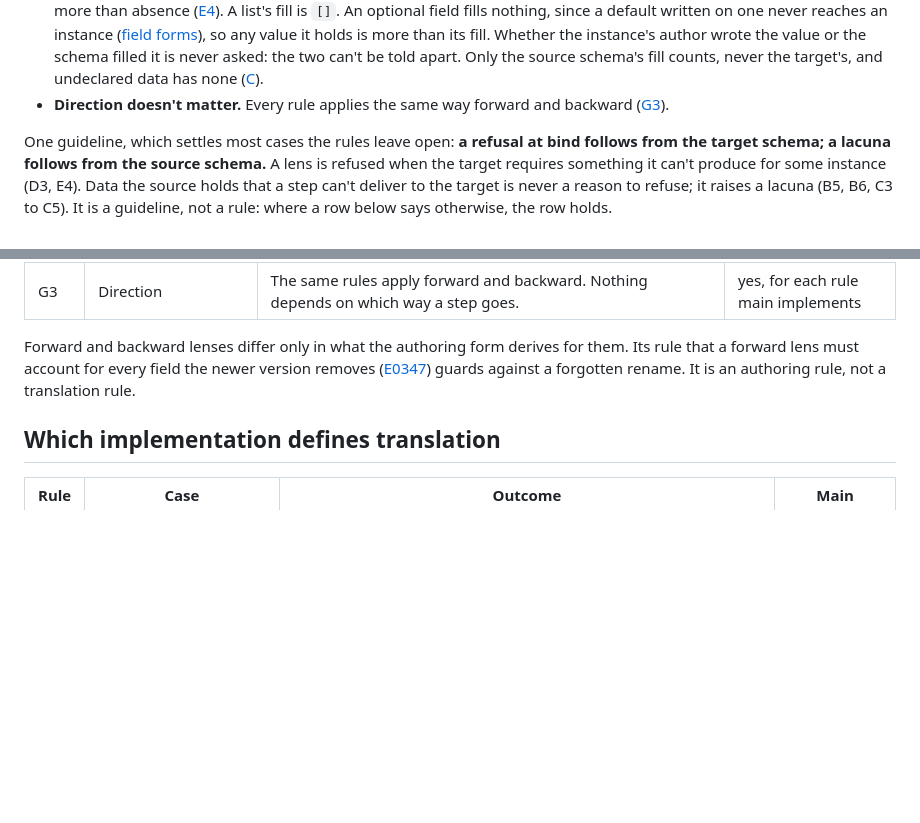
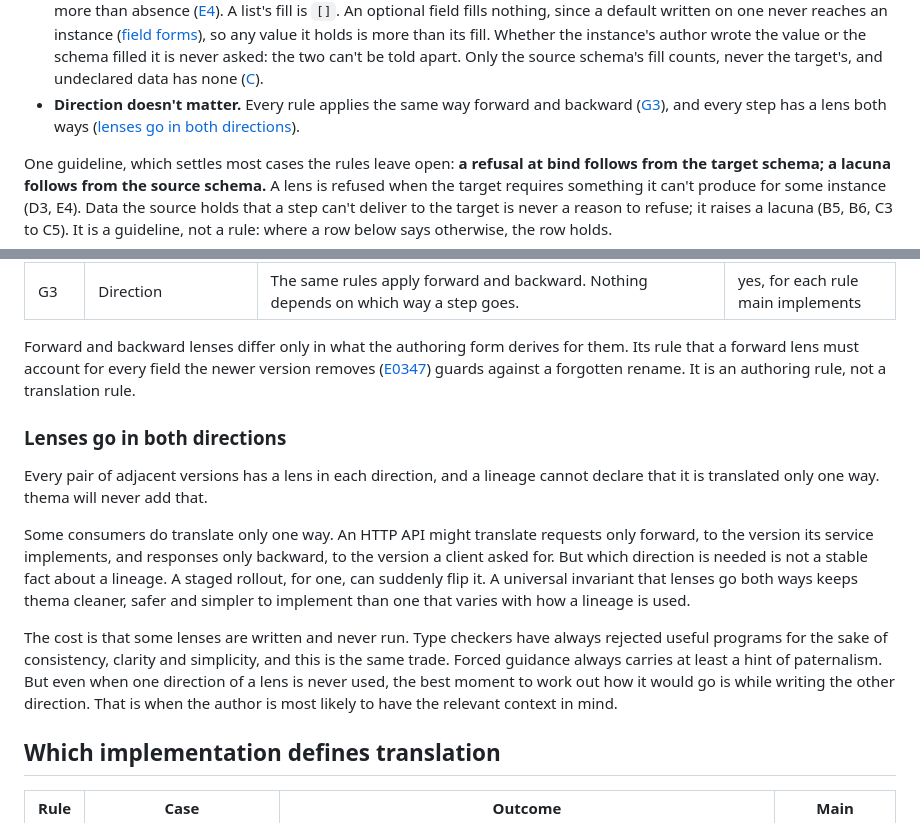
Before and after one commit to sdboyer/thema, a Markdown page: docs/translation.md, 2 parts joined by grey strips. Rendered like a GitHub page; blank space fills up the shorter version.

Commit message:
docs: lenses go in both directions, and thema will not learn direction
Consumers that only ever translate one way (an HTTP API translating
requests forward and responses backward) make it tempting to let a
lineage declare a direction and skip the unused lenses. Record why thema
refuses: the needed direction is not a stable property of a lineage
(staged rollouts flip it), the universal invariant is simpler and safer,
and the moment of writing one direction is when the author best knows
how the other should go.

Co-Authored-By: Claude Opus 5.5 <noreply@anthropic.com>

```diff
--- a/docs/translation.md
+++ b/docs/translation.md
@@ -31,7 +31,7 @@ Five principles hold for every rule below:
 - **Data with no effect on the target always raises a lacuna.** No value that an instance held disappears from a step without either having an effect on the target or a lacuna saying so. Dropping an empty struct or list is not dropping data ([E4](#structs-and-presence)), and neither is dropping a value the source schema fills in by itself (below).
 - **A source value has an effect on the target when the lens refers to it.** The test for losing data is effect, not appearance: whether the value, or an expression computed from it, ends up in the target is not the question. A value the lens refers to anywhere raises no lacuna by itself: in a mapping, in a condition that decides which fields exist, or in a struct or arm the lens doesn't write for this instance. Which arms fire, and which fields are written, for a given instance doesn't enter into it; the answer depends only on what the lens is. A value the lens never refers to, and that translation can't carry, has no effect, and is set aside with a lacuna ([B5, B6](#fields-the-source-declares)). A lens that wants to report a value it refers to lists the lacuna itself.
 - **A lost default loses nothing.** Where the source schema fills a field by itself when an instance omits it, the filled value and absence are the same point of the source's state space. Setting aside a value equal to that fill loses nothing, so it raises no lacuna. A scalar is compared with its default, or the constant the field is fixed to. A struct is compared with what its contents fill from `{}`: under `o?: {x: *1 | int}`, `{o: {x: 1}}` holds no more than `{o: {}}`, which holds no more than absence ([E4](#structs-and-presence)). A list's fill is `[]`. An optional field fills nothing, since a default written on one never reaches an instance ([field forms](invariants.md#field-forms)), so any value it holds is more than its fill. Whether the instance's author wrote the value or the schema filled it is never asked: the two can't be told apart. Only the source schema's fill counts, never the target's, and undeclared data has none ([C](#undeclared-data)).
-- **Direction doesn't matter.** Every rule applies the same way forward and backward ([G3](#steps-and-direction)).
+- **Direction doesn't matter.** Every rule applies the same way forward and backward ([G3](#steps-and-direction)), and every step has a lens both ways ([lenses go in both directions](#lenses-go-in-both-directions)).
 
 One guideline, which settles most cases the rules leave open: **a refusal at bind follows from the target schema; a lacuna follows from the source schema.** A lens is refused when the target requires something it can't produce for some instance (D3, E4). Data the source holds that a step can't deliver to the target is never a reason to refuse; it raises a lacuna (B5, B6, C3 to C5). It is a guideline, not a rule: where a row below says otherwise, the row holds.
 
@@ -182,6 +182,14 @@ Today on main:
 
 Forward and backward lenses differ only in what the authoring form derives for them. Its rule that a forward lens must account for every field the newer version removes ([E0347](errors/E0347.md)) guards against a forgotten rename. It is an authoring rule, not a translation rule.
 
+### Lenses go in both directions
+
+Every pair of adjacent versions has a lens in each direction, and a lineage cannot declare that it is translated only one way. thema will never add that.
+
+Some consumers do translate only one way. An HTTP API might translate requests only forward, to the version its service implements, and responses only backward, to the version a client asked for. But which direction is needed is not a stable fact about a lineage. A staged rollout, for one, can suddenly flip it. A universal invariant that lenses go both ways keeps thema cleaner, safer and simpler to implement than one that varies with how a lineage is used.
+
+The cost is that some lenses are written and never run. Type checkers have always rejected useful programs for the sake of consistency, clarity and simplicity, and this is the same trade. Forced guidance always carries at least a hint of paternalism. But even when one direction of a lens is never used, the best moment to work out how it would go is while writing the other direction. That is when the author is most likely to have the relevant context in mind.
+
 ## Which implementation defines translation
 
 | Rule | Case | Outcome | Main |
```
